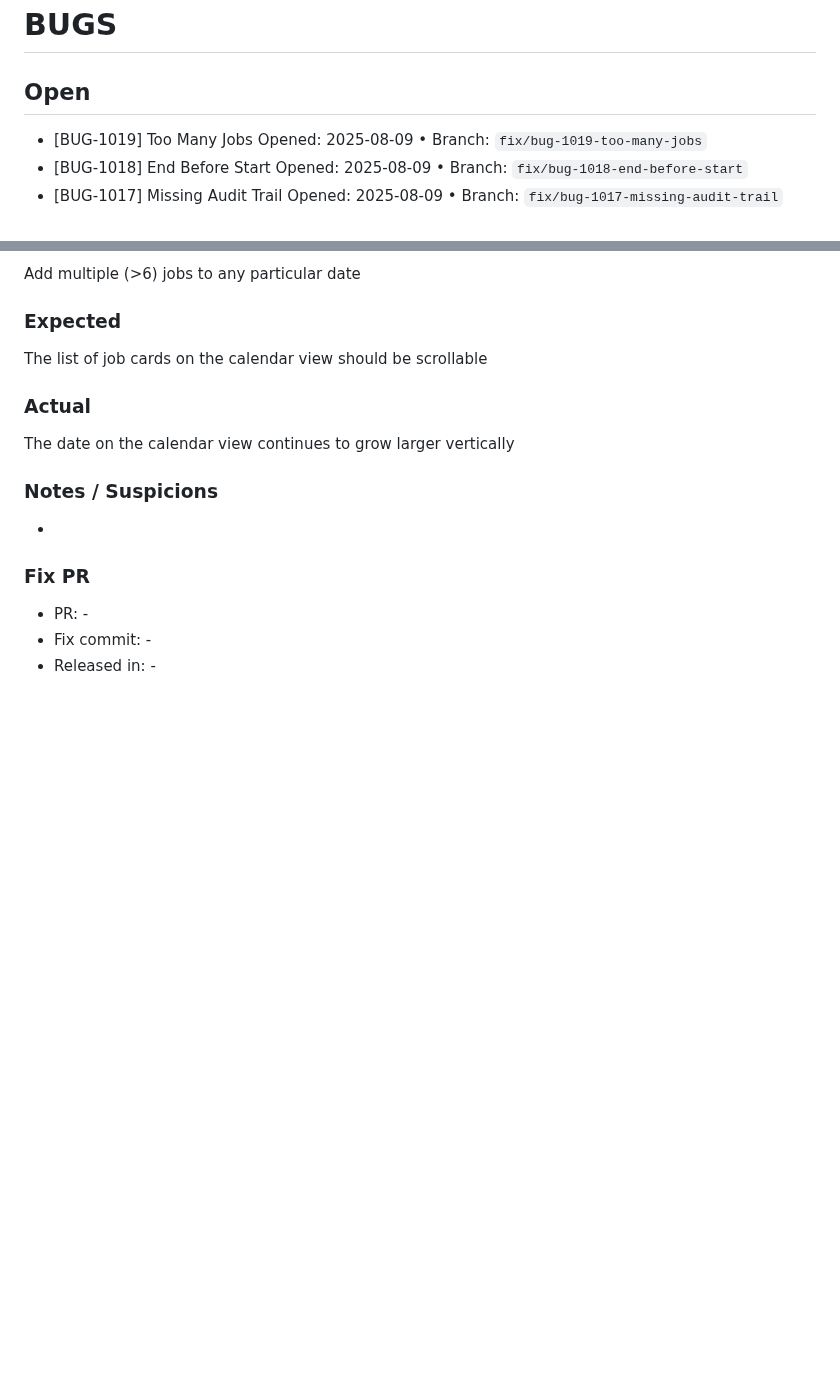
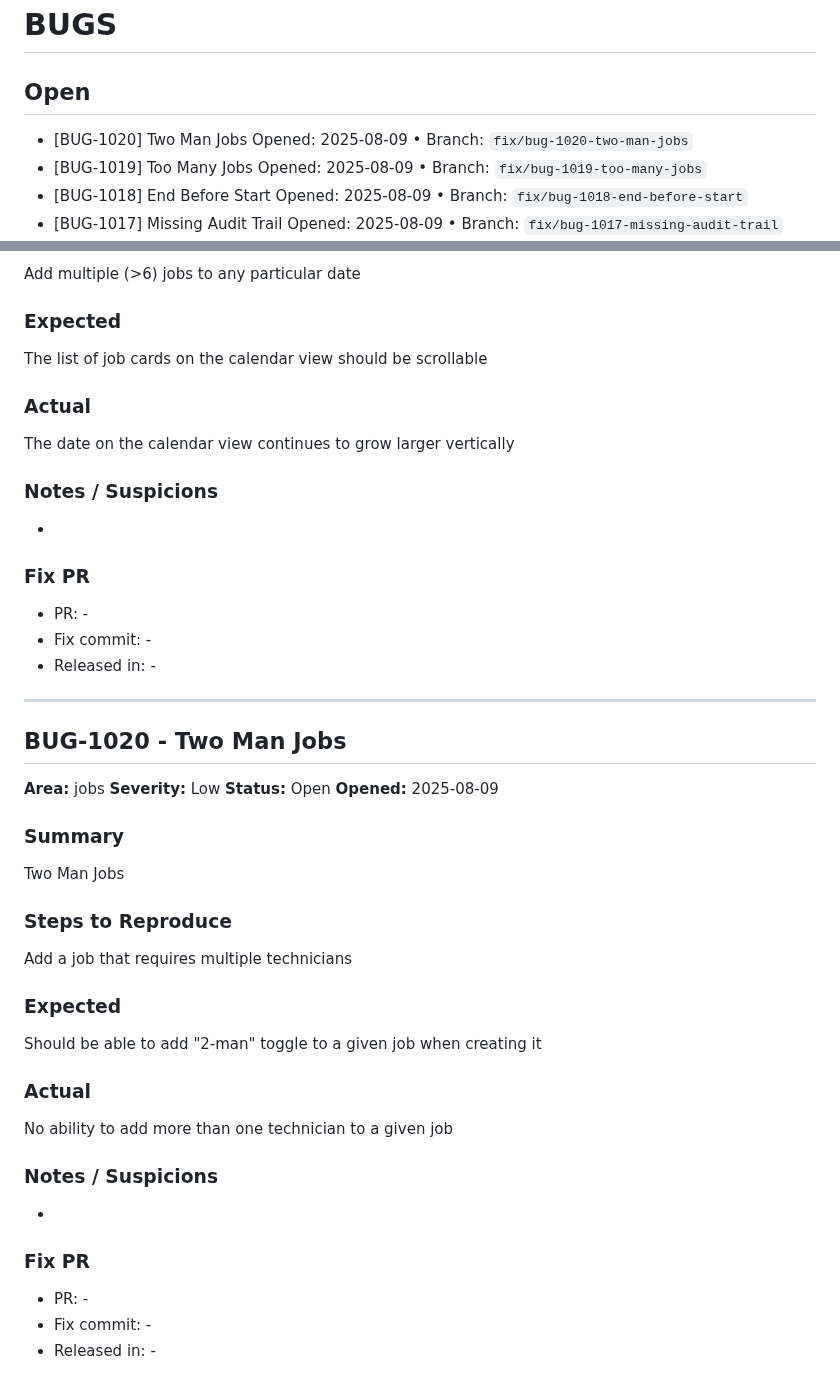
Before and after one commit to notoriouslogank/ExTerminus, a Markdown page: BUGS.md, 2 parts joined by grey strips. Drawn GitHub-style; blank space fills up the shorter version.

Commit message:
chore(buglog): add BUG-1020
References: BUG-1020

```diff
--- a/BUGS.md
+++ b/BUGS.md
@@ -2,6 +2,8 @@
 
 ## Open
 
+- [BUG-1020] Two Man Jobs
+  Opened: 2025-08-09 • Branch: `fix/bug-1020-two-man-jobs`
 - [BUG-1019] Too Many Jobs
   Opened: 2025-08-09 • Branch: `fix/bug-1019-too-many-jobs`
 - [BUG-1018] End Before Start
@@ -573,3 +575,31 @@ The date on the calendar view continues to grow larger vertically
 - PR: -
 - Fix commit: -
 - Released in: -
+
+---
+
+## BUG-1020 - Two Man Jobs
+**Area:** jobs
+**Severity:** Low
+**Status:** Open
+**Opened:** 2025-08-09
+
+### Summary
+Two Man Jobs
+
+### Steps to Reproduce
+Add a job that requires multiple technicians
+
+### Expected
+Should be able to add "2-man" toggle to a given job when creating it
+
+### Actual
+No ability to add more than one technician to a given job
+
+### Notes / Suspicions
+-
+
+### Fix PR
+- PR: -
+- Fix commit: -
+- Released in: -
```
